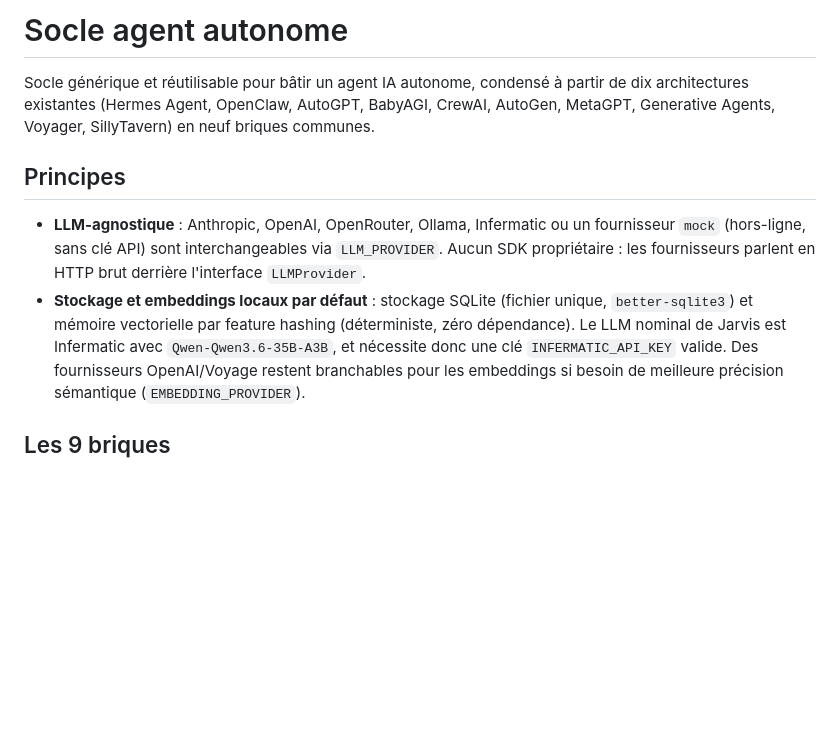
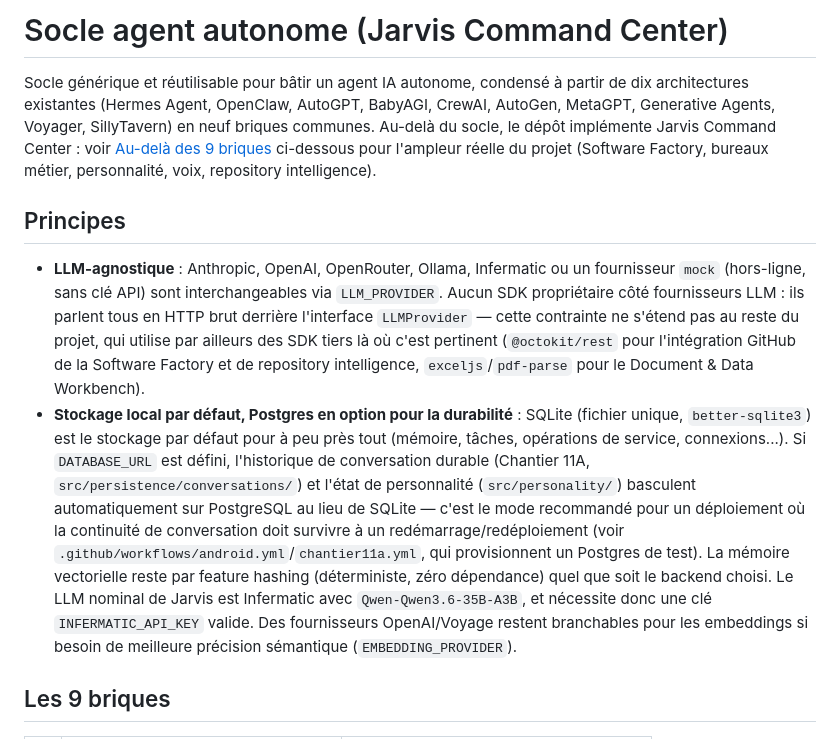
Before and after one commit to artisanguillonrenov-creator/Agent-autonome-socle-, a Markdown page: README.md, the part around one of its changes. Drawn GitHub-style; blank space fills up the shorter version.

```diff
--- a/README.md
+++ b/README.md
@@ -1,19 +1,33 @@
-# Socle agent autonome
+# Socle agent autonome (Jarvis Command Center)
 
 Socle générique et réutilisable pour bâtir un agent IA autonome, condensé à
 partir de dix architectures existantes (Hermes Agent, OpenClaw, AutoGPT,
 BabyAGI, CrewAI, AutoGen, MetaGPT, Generative Agents, Voyager, SillyTavern)
-en neuf briques communes.
+en neuf briques communes. Au-delà du socle, le dépôt implémente Jarvis
+Command Center : voir [Au-delà des 9 briques](#au-delà-des-9-briques)
+ci-dessous pour l'ampleur réelle du projet (Software Factory, bureaux
+métier, personnalité, voix, repository intelligence).
 
 ## Principes
 
 - **LLM-agnostique** : Anthropic, OpenAI, OpenRouter, Ollama, Infermatic ou un fournisseur `mock`
   (hors-ligne, sans clé API) sont interchangeables via `LLM_PROVIDER`. Aucun SDK
-  propriétaire : les fournisseurs parlent en HTTP brut derrière l'interface `LLMProvider`.
-- **Stockage et embeddings locaux par défaut** : stockage SQLite (fichier unique,
-  `better-sqlite3`) et mémoire vectorielle par feature hashing (déterministe, zéro
-  dépendance). Le LLM nominal de Jarvis est Infermatic avec
-  `Qwen-Qwen3.6-35B-A3B`, et nécessite donc une clé `INFERMATIC_API_KEY` valide.
+  propriétaire côté fournisseurs LLM : ils parlent tous en HTTP brut derrière
+  l'interface `LLMProvider` — cette contrainte ne s'étend pas au reste du projet, qui
+  utilise par ailleurs des SDK tiers là où c'est pertinent (`@octokit/rest` pour
+  l'intégration GitHub de la Software Factory et de repository intelligence,
+  `exceljs`/`pdf-parse` pour le Document & Data Workbench).
+- **Stockage local par défaut, Postgres en option pour la durabilité** : SQLite
+  (fichier unique, `better-sqlite3`) est le stockage par défaut pour à peu près tout
+  (mémoire, tâches, opérations de service, connexions...). Si `DATABASE_URL` est
+  défini, l'historique de conversation durable (Chantier 11A, `src/persistence/conversations/`)
+  et l'état de personnalité (`src/personality/`) basculent automatiquement sur
+  PostgreSQL au lieu de SQLite — c'est le mode recommandé pour un déploiement où la
+  continuité de conversation doit survivre à un redémarrage/redéploiement (voir
+  `.github/workflows/android.yml`/`chantier11a.yml`, qui provisionnent un Postgres de
+  test). La mémoire vectorielle reste par feature hashing (déterministe, zéro
+  dépendance) quel que soit le backend choisi. Le LLM nominal de Jarvis est Infermatic
+  avec `Qwen-Qwen3.6-35B-A3B`, et nécessite donc une clé `INFERMATIC_API_KEY` valide.
   Des fournisseurs OpenAI/Voyage restent branchables pour les embeddings si besoin
   de meilleure précision sémantique (`EMBEDDING_PROVIDER`).
 
```
Also changed, not shown: other parts of README.md (+42 -0 lines), docs/branching-and-merge-policy.md (added, +57 -0 lines).
